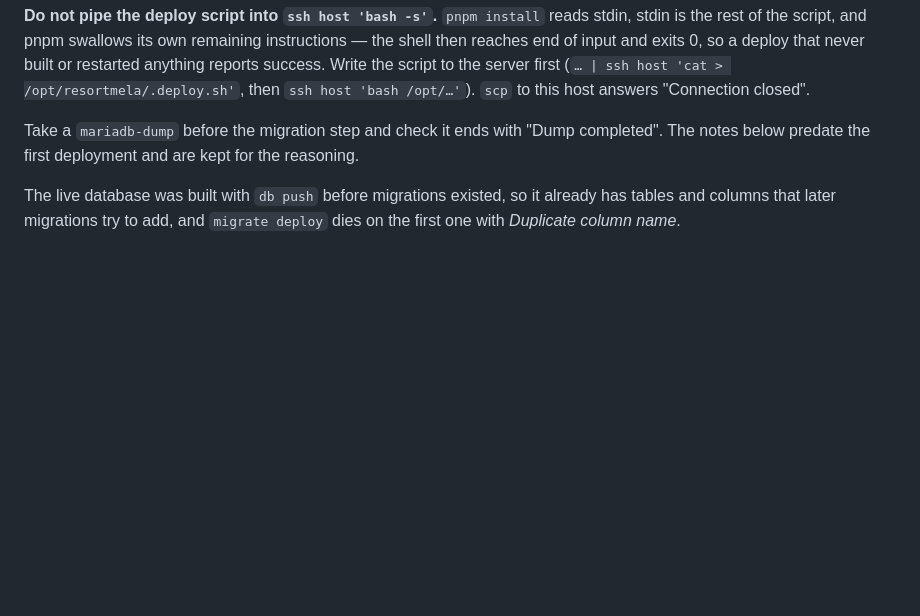
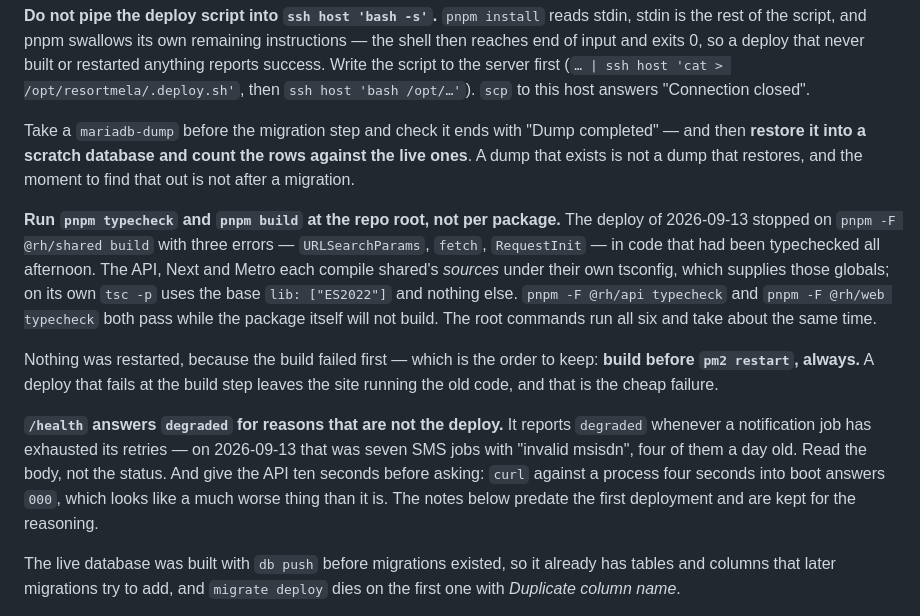
Before and after one commit to riazbd/resrtmela, a Markdown page: STATUS.md, the part around the change. Drawn GitHub-style; blank space fills up the shorter version.

Commit message:
docs: what the deploy of 2026-09-13 taught, written down where the recipe is
Four things, each of which cost time today and none of which is guessable
from the code.

Verify the backup by restoring it. A dump that exists is not a dump that
restores, and after a migration is the wrong moment to learn the
difference.

Typecheck and build at the repo root. The deploy stopped on
`pnpm -F @rh/shared build` with three errors in code that had been
typechecked all afternoon — because the API, Next and Metro each compile
shared's sources under their own tsconfig, and none of them is the one the
package builds with. Per-package checks pass while the package will not
build; `pnpm typecheck` runs all six and takes about the same time.

Build before restart. Nothing was down while that was fixed, because the
build failed before pm2 was touched. That ordering is the cheap failure and
it is worth keeping on purpose.

And /health says "degraded" for things that are not the deploy — today,
seven SMS jobs stuck on invalid phone numbers, four of them a day old. Read
the body. Also: give it ten seconds, because curl against a four-second-old
process answers 000, which reads like something far worse.

Co-Authored-By: Claude Opus 5 <noreply@anthropic.com>

```diff
--- a/STATUS.md
+++ b/STATUS.md
@@ -1449,7 +1449,29 @@ to the server first (`… | ssh host 'cat > /opt/resortmela/.deploy.sh'`, then
 `ssh host 'bash /opt/…'`). `scp` to this host answers "Connection closed".
 
 Take a `mariadb-dump` before the migration step and check it ends with
-"Dump completed". The notes below predate the first deployment and are kept for
+"Dump completed" — and then **restore it into a scratch database and count the
+rows against the live ones**. A dump that exists is not a dump that restores,
+and the moment to find that out is not after a migration.
+
+**Run `pnpm typecheck` and `pnpm build` at the repo root, not per package.**
+The deploy of 2026-09-13 stopped on `pnpm -F @rh/shared build` with three
+errors — `URLSearchParams`, `fetch`, `RequestInit` — in code that had been
+typechecked all afternoon. The API, Next and Metro each compile shared's
+*sources* under their own tsconfig, which supplies those globals; on its own
+`tsc -p` uses the base `lib: ["ES2022"]` and nothing else. `pnpm -F @rh/api
+typecheck` and `pnpm -F @rh/web typecheck` both pass while the package itself
+will not build. The root commands run all six and take about the same time.
+
+Nothing was restarted, because the build failed first — which is the order to
+keep: **build before `pm2 restart`, always.** A deploy that fails at the build
+step leaves the site running the old code, and that is the cheap failure.
+
+**`/health` answers `degraded` for reasons that are not the deploy.** It reports
+`degraded` whenever a notification job has exhausted its retries — on
+2026-09-13 that was seven SMS jobs with "invalid msisdn", four of them a day
+old. Read the body, not the status. And give the API ten seconds before asking:
+`curl` against a process four seconds into boot answers `000`, which looks like
+a much worse thing than it is. The notes below predate the first deployment and are kept for
 the reasoning.
 
 
```
